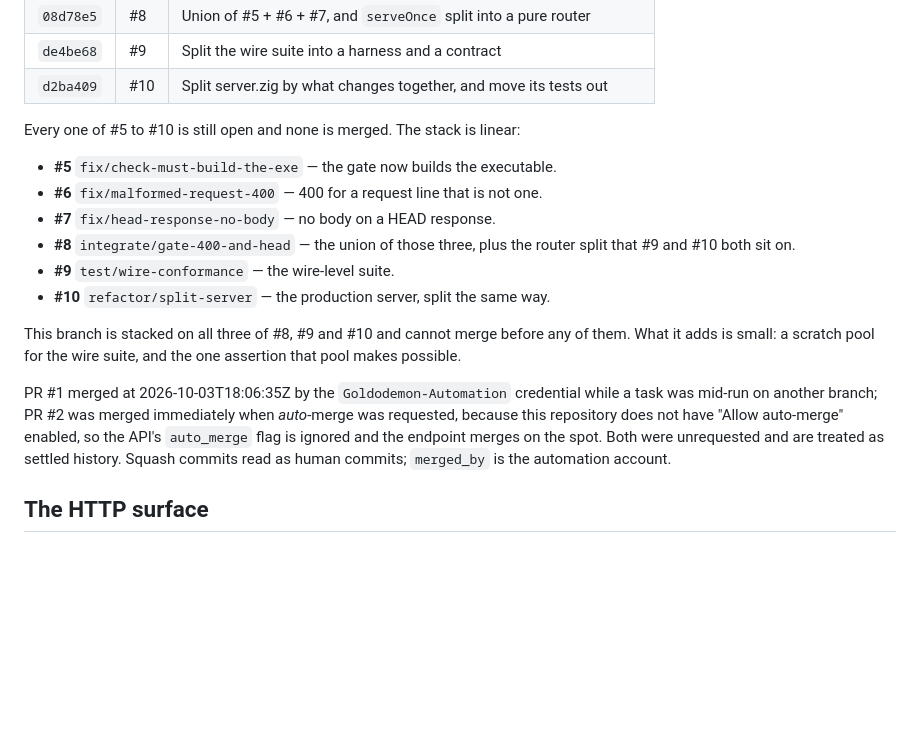
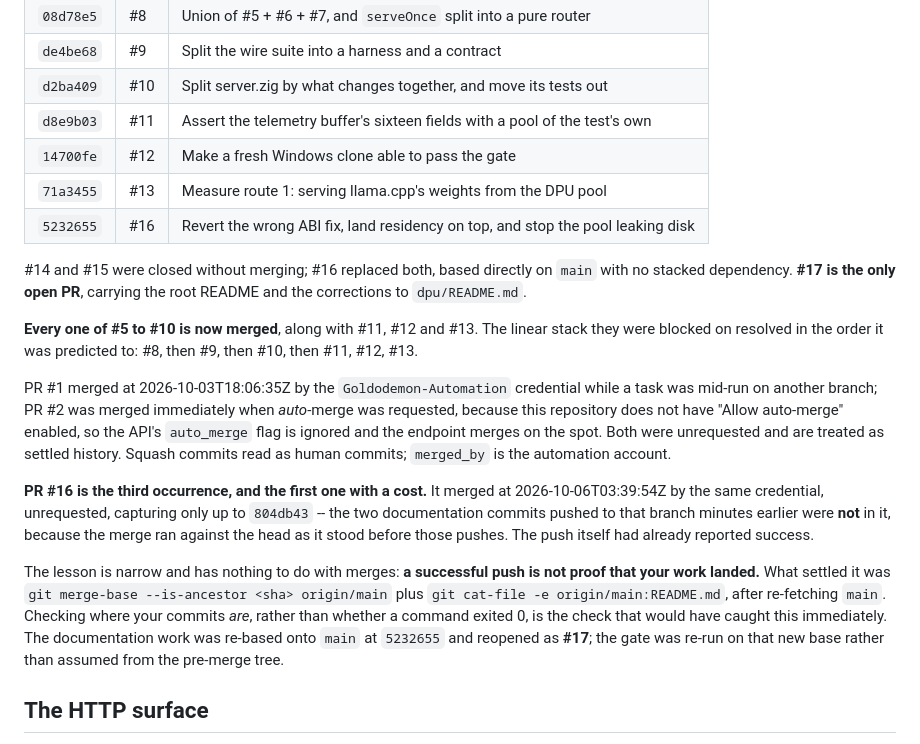
Before and after one commit to GoldodemonINC/DPU-AGB, a Markdown page: Context.md, the part around the change. Drawn GitHub-style; blank space fills up the shorter version.

Commit message:
Record the PR #16 auto-merge, and the check that would have caught it
#16 was squash-merged unrequested by the automation credential at
2026-10-06T03:39:54Z, capturing only up to 804db43 -- the documentation
commits pushed to that branch moments earlier were not in it, even though
the push had already reported success.

git merge-base --is-ancestor against origin/main is what settled it. A
successful push is not proof that work landed; asking the remote what it
actually has is. The documentation work was re-based onto 5232655 and
reopened as #17.

Also corrects the repository-state section, which still claimed #5 to #10
were open and unmerged.

```diff
--- a/Context.md
+++ b/Context.md
@@ -34,20 +34,18 @@ is worse than no number.
 | `08d78e5` | #8 | Union of #5 + #6 + #7, and `serveOnce` split into a pure router |
 | `de4be68` | #9 | Split the wire suite into a harness and a contract |
 | `d2ba409` | #10 | Split server.zig by what changes together, and move its tests out |
+| `d8e9b03` | #11 | Assert the telemetry buffer's sixteen fields with a pool of the test's own |
+| `14700fe` | #12 | Make a fresh Windows clone able to pass the gate |
+| `71a3455` | #13 | Measure route 1: serving llama.cpp's weights from the DPU pool |
+| `5232655` | #16 | Revert the wrong ABI fix, land residency on top, and stop the pool leaking disk |
 
-Every one of #5 to #10 is still open and none is merged. The stack is linear:
+#14 and #15 were closed without merging; #16 replaced both, based directly on
+`main` with no stacked dependency. **#17 is the only open PR**, carrying the root
+README and the corrections to `dpu/README.md`.
 
-- **#5** `fix/check-must-build-the-exe` — the gate now builds the executable.
-- **#6** `fix/malformed-request-400` — 400 for a request line that is not one.
-- **#7** `fix/head-response-no-body` — no body on a HEAD response.
-- **#8** `integrate/gate-400-and-head` — the union of those three, plus the
-  router split that #9 and #10 both sit on.
-- **#9** `test/wire-conformance` — the wire-level suite.
-- **#10** `refactor/split-server` — the production server, split the same way.
-
-This branch is stacked on all three of #8, #9 and #10 and cannot merge before
-any of them. What it adds is small: a scratch pool for the wire suite, and the
-one assertion that pool makes possible.
+**Every one of #5 to #10 is now merged**, along with #11, #12 and #13. The linear
+stack they were blocked on resolved in the order it was predicted to: #8, then
+#9, then #10, then #11, #12, #13.
 
 PR #1 merged at 2026-10-03T18:06:35Z by the `Goldodemon-Automation` credential
 while a task was mid-run on another branch; PR #2 was merged immediately when
@@ -55,6 +53,21 @@ while a task was mid-run on another branch; PR #2 was merged immediately when
 auto-merge" enabled, so the API's `auto_merge` flag is ignored and the endpoint
 merges on the spot. Both were unrequested and are treated as settled history.
 Squash commits read as human commits; `merged_by` is the automation account.
+
+**PR #16 is the third occurrence, and the first one with a cost.** It merged at
+2026-10-06T03:39:54Z by the same credential, unrequested, capturing only up to
+`804db43` -- the two documentation commits pushed to that branch minutes earlier
+were **not** in it, because the merge ran against the head as it stood before
+those pushes. The push itself had already reported success.
+
+The lesson is narrow and has nothing to do with merges: **a successful push is
+not proof that your work landed.** What settled it was
+`git merge-base --is-ancestor <sha> origin/main` plus `git cat-file -e
+origin/main:README.md`, after re-fetching `main`. Checking where your commits
+*are*, rather than whether a command exited 0, is the check that would have
+caught this immediately. The documentation work was re-based onto `main` at
+`5232655` and reopened as **#17**; the gate was re-run on that new base rather
+than assumed from the pre-merge tree.
 
 ## The HTTP surface
 
```
